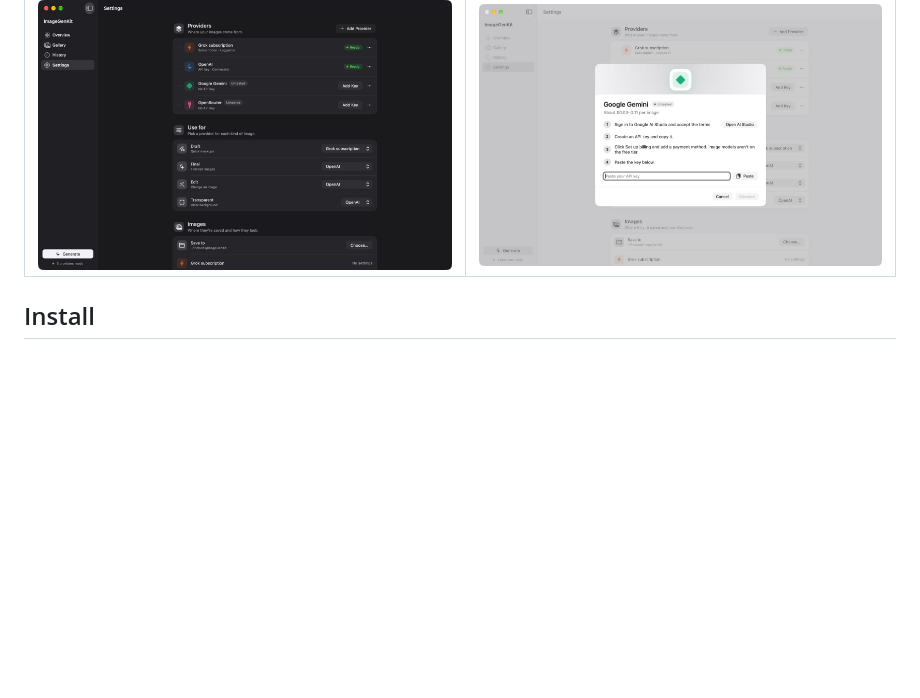
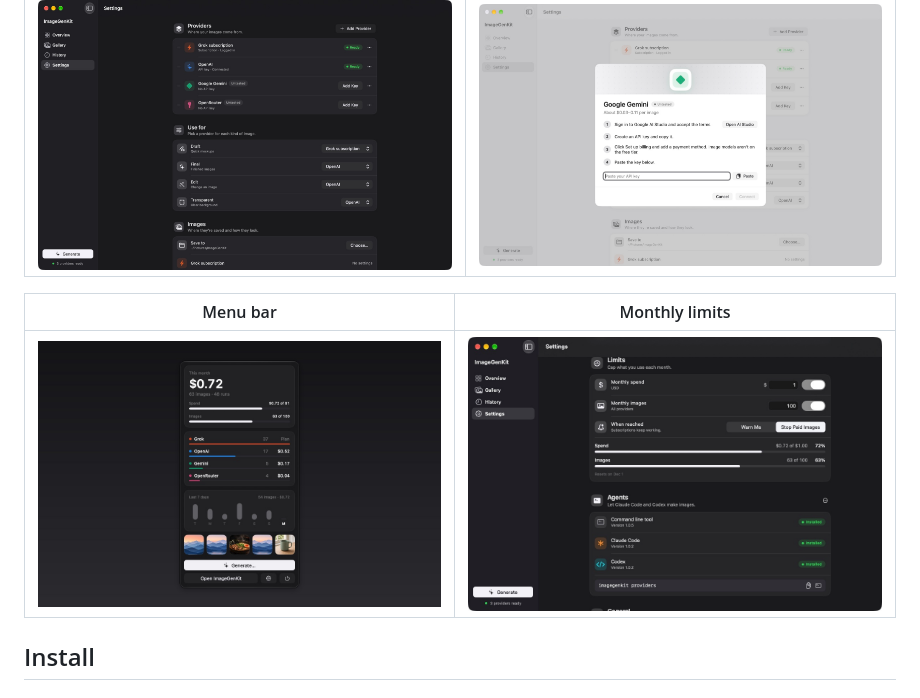
Before and after one commit to davidkrammer/imagegenkit, a Markdown page: README.md, the part around the change. GitHub-like rendering; pictures changed too: docs/screenshots/limits.jpg (added), docs/screenshots/menubar.jpg (added); blank space fills up the shorter version.

Commit message:
Neutral gray switches in dark mode; README: menu bar and monthly limits screenshots
Co-Authored-By: Claude Opus 5.5 <noreply@anthropic.com>

```diff
--- a/README.md
+++ b/README.md
@@ -41,6 +41,10 @@
 | Settings | Key guide |
 |---|---|
 | ![Settings](docs/screenshots/settings.jpg) | ![Key guide](docs/screenshots/setup.jpg) |
+
+| Menu bar | Monthly limits |
+|---|---|
+| ![Menu bar](docs/screenshots/menubar.jpg) | ![Monthly limits](docs/screenshots/limits.jpg) |
 
 ## Install
 
```
Also changed, not shown: 3 other files.
